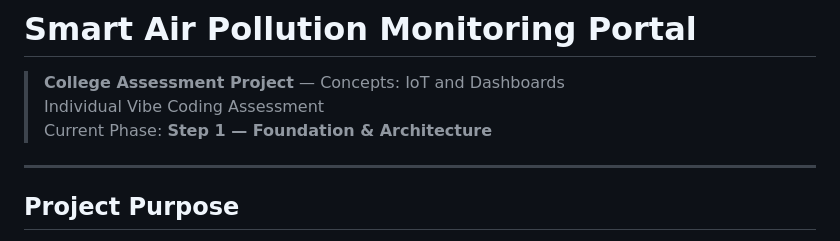
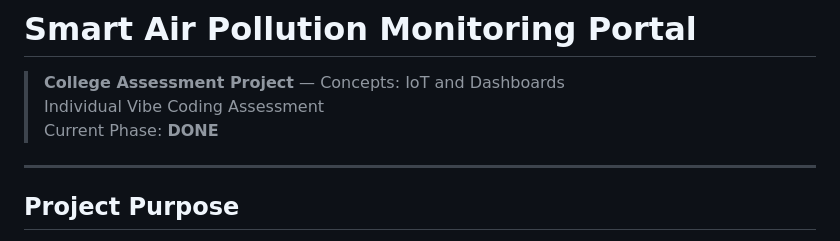
Before and after one commit to achintyadwivedi09/AirQ, a Markdown page: README.md, the part around the change. Drawn GitHub-style.

```diff
--- a/README.md
+++ b/README.md
@@ -2,7 +2,7 @@
 
 > **College Assessment Project** — Concepts: IoT and Dashboards
 > Individual Vibe Coding Assessment
-> Current Phase: **Step 1 — Foundation & Architecture**
+> Current Phase: **DONE**
 
 ---
 
```
